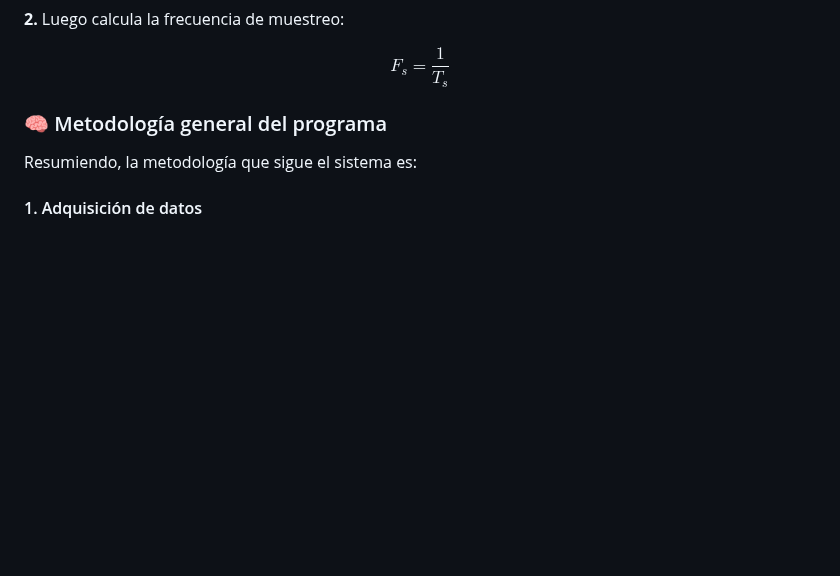
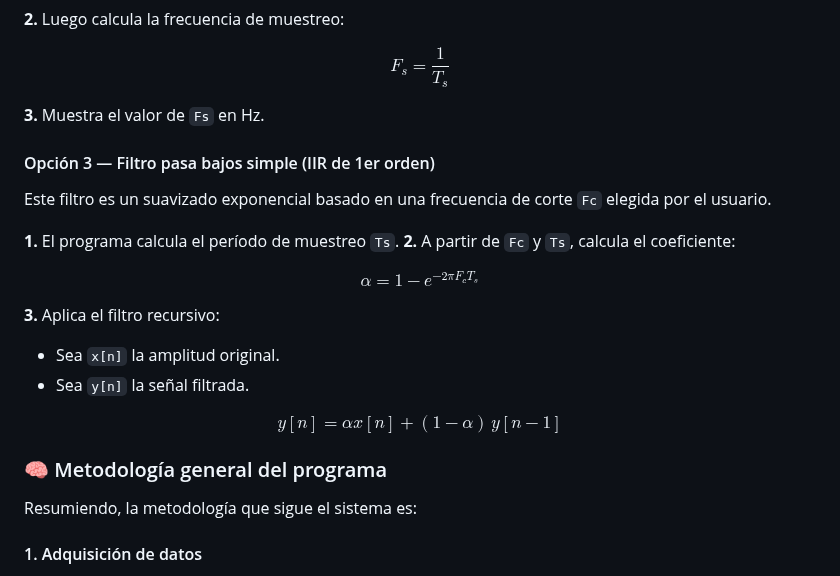
Before and after one commit to lbpwick/Entregas-Programacion-Avanzada-Unal-2025, a Markdown page: Taller 03/README.md, the part around the change. Drawn GitHub-style; blank space fills up the shorter version.

```diff
--- a/Taller 03/README.md
+++ b/Taller 03/README.md
@@ -374,6 +374,37 @@ $$
 
 </p>
 
+**3.** Muestra el valor de `Fs` en Hz.
+
+#### Opción 3 — Filtro pasa bajos simple (IIR de 1er orden)
+
+Este filtro es un suavizado exponencial basado en una frecuencia de corte `Fc` elegida por el usuario.
+
+**1.** El programa calcula el período de muestreo `Ts`.
+**2.** A partir de `Fc` y `Ts`, calcula el coeficiente:
+
+<p align="center">
+
+$$
+\alpha = 1 - e^{-2\pi F_c T_s}
+$$
+
+</p>
+
+**3.** Aplica el filtro recursivo:
+- Sea `x[n]` la amplitud original.
+- Sea `y[n]` la señal filtrada.
+
+<p align="center">
+
+$$
+y[n] = \alpha x[n] + (1 - \alpha)\, y[n-1]
+$$
+
+</p>
+
+
+
 
 ### 🧠 Metodología general del programa
 
```
